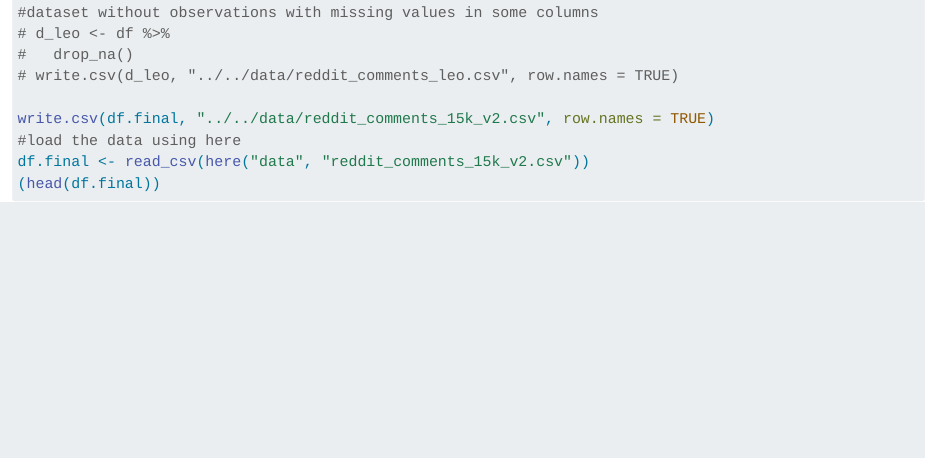
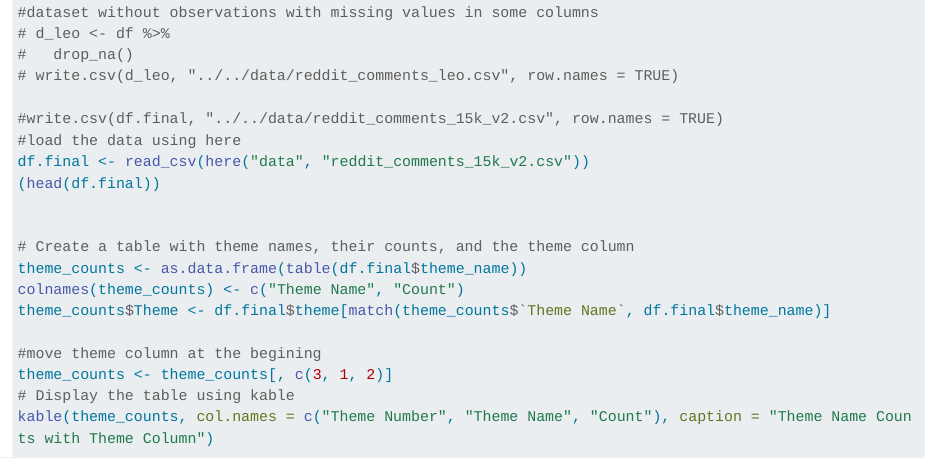
Before and after one commit to Koowon-Park/Reddit_comments, a Quarto document (docs/sections/eda.qmd): the page in a window 1100 px wide, from 11280 px down. Rendered offline with R 4.5, knitr and Pandoc in place of Quarto, with nearby package versions; some code elsewhere in the file could not run offline; long lines of code are wrapped; common packages that the code uses without loading them are loaded.

Commit message:
adding kable table to show the themes, their names and their count, for report2

````diff
--- a/docs/sections/eda.qmd
+++ b/docs/sections/eda.qmd
@@ -1858,10 +1858,21 @@ sum(is.na(df.final$matching_related_subreddits))
 #   drop_na()
 # write.csv(d_leo, "../../data/reddit_comments_leo.csv", row.names = TRUE)
 
-write.csv(df.final, "../../data/reddit_comments_15k_v2.csv", row.names = TRUE)
+#write.csv(df.final, "../../data/reddit_comments_15k_v2.csv", row.names = TRUE)
 #load the data using here
 df.final <- read_csv(here("data", "reddit_comments_15k_v2.csv"))
 (head(df.final))
+
+
+# Create a table with theme names, their counts, and the theme column
+theme_counts <- as.data.frame(table(df.final$theme_name))
+colnames(theme_counts) <- c("Theme Name", "Count")
+theme_counts$Theme <- df.final$theme[match(theme_counts$`Theme Name`, df.final$theme_name)]
+
+#move theme column at the begining
+theme_counts <- theme_counts[, c(3, 1, 2)]
+# Display the table using kable
+kable(theme_counts, col.names = c("Theme Number", "Theme Name", "Count"), caption = "Theme Name Counts with Theme Column")
 ```
 
 ```{r, eval=FALSE, echo=FALSE}
````
